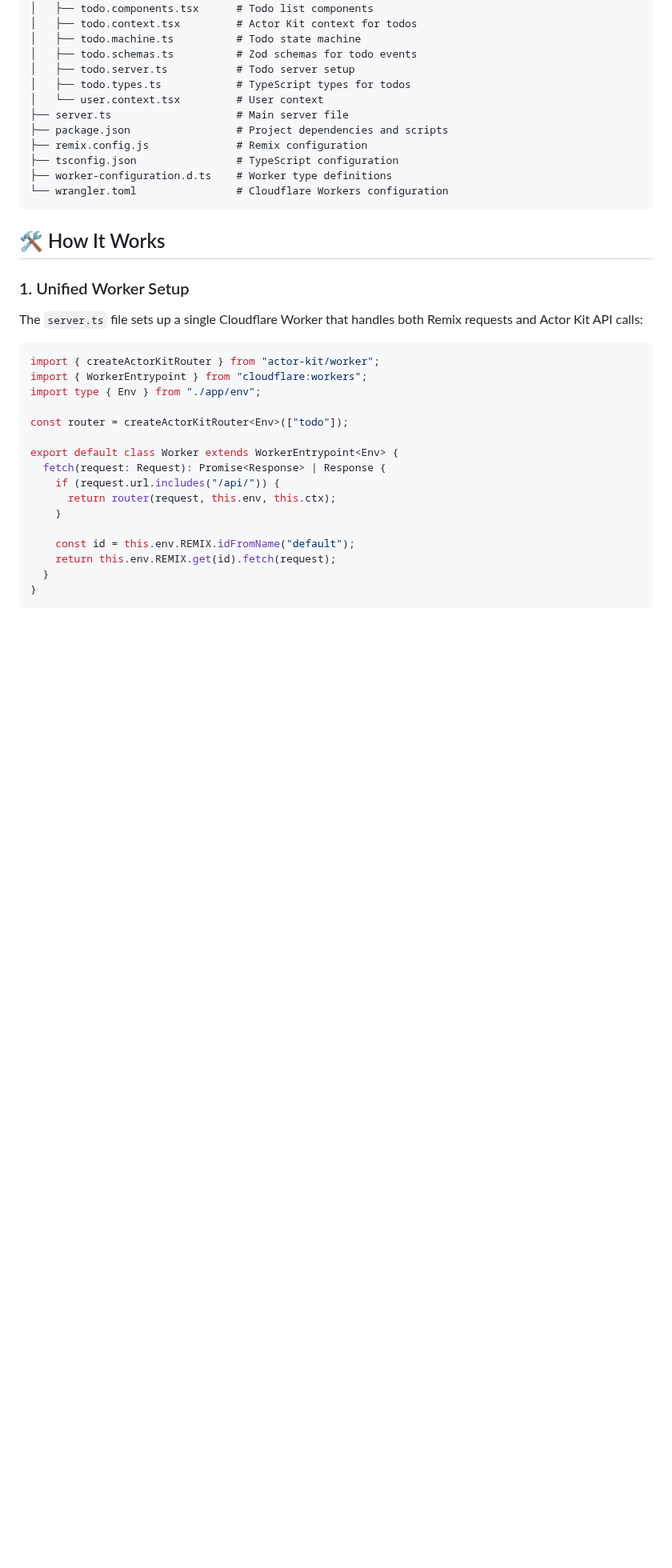
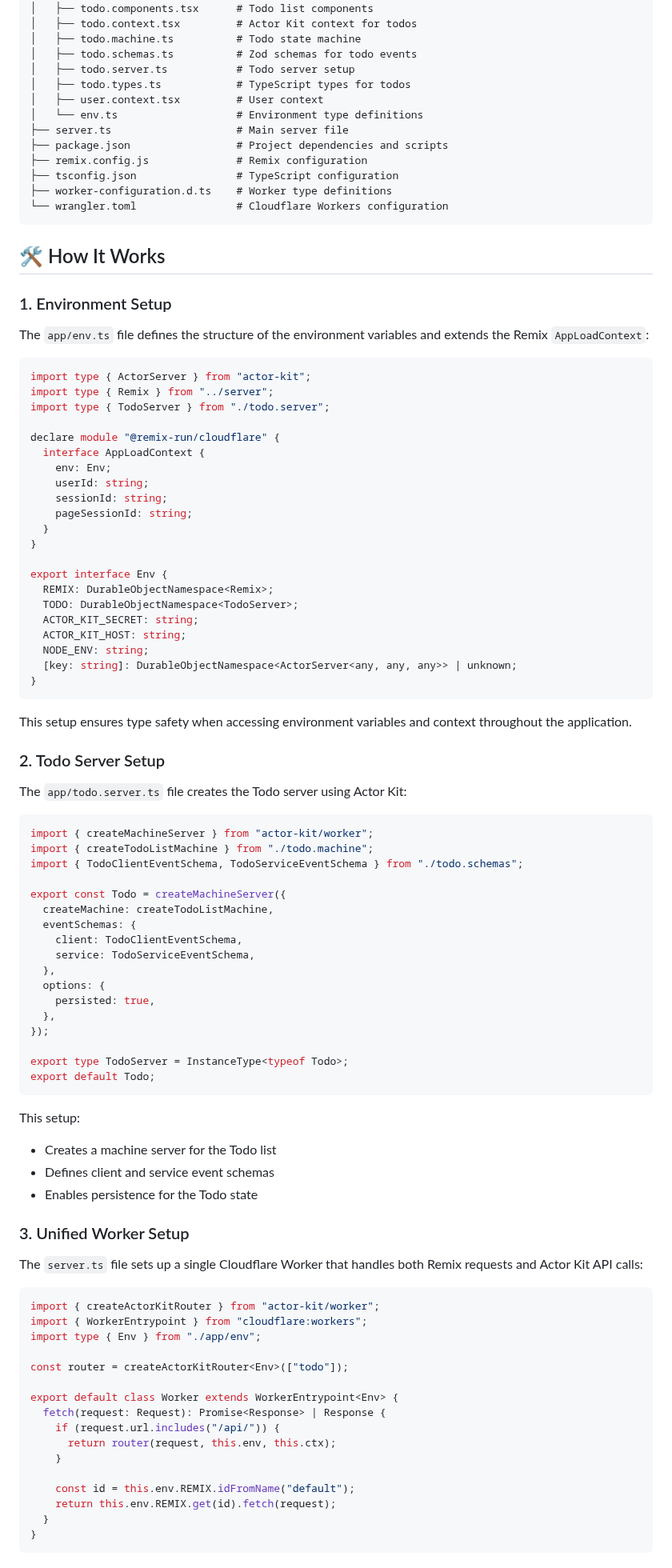
Before and after one commit to jonmumm/actor-kit, a Markdown page: examples/remix-actorkit-todo/README.md, the part around one of its changes. Shown at 80% size. GitHub-like rendering; blank space fills up the shorter version.

````diff
--- a/examples/remix-actorkit-todo/README.md
+++ b/examples/remix-actorkit-todo/README.md
@@ -32,7 +32,8 @@ examples/remix-actorkit-todo/
 │   ├── todo.schemas.ts          # Zod schemas for todo events
 │   ├── todo.server.ts           # Todo server setup
 │   ├── todo.types.ts            # TypeScript types for todos
-│   └── user.context.tsx         # User context
+│   ├── user.context.tsx         # User context
+│   └── env.ts                   # Environment type definitions
 ├── server.ts                    # Main server file
 ├── package.json                 # Project dependencies and scripts
 ├── remix.config.js              # Remix configuration
@@ -43,7 +44,66 @@ examples/remix-actorkit-todo/
 
 ## 🛠️ How It Works
 
-### 1. Unified Worker Setup
+### 1. Environment Setup
+
+The `app/env.ts` file defines the structure of the environment variables and extends the Remix `AppLoadContext`:
+
+```typescript
+import type { ActorServer } from "actor-kit";
+import type { Remix } from "../server";
+import type { TodoServer } from "./todo.server";
+
+declare module "@remix-run/cloudflare" {
+  interface AppLoadContext {
+    env: Env;
+    userId: string;
+    sessionId: string;
+    pageSessionId: string;
+  }
+}
+
+export interface Env {
+  REMIX: DurableObjectNamespace<Remix>;
+  TODO: DurableObjectNamespace<TodoServer>;
+  ACTOR_KIT_SECRET: string;
+  ACTOR_KIT_HOST: string;
+  NODE_ENV: string;
+  [key: string]: DurableObjectNamespace<ActorServer<any, any, any>> | unknown;
+}
+```
+
+This setup ensures type safety when accessing environment variables and context throughout the application.
+
+### 2. Todo Server Setup
+
+The `app/todo.server.ts` file creates the Todo server using Actor Kit:
+
+```typescript
+import { createMachineServer } from "actor-kit/worker";
+import { createTodoListMachine } from "./todo.machine";
+import { TodoClientEventSchema, TodoServiceEventSchema } from "./todo.schemas";
+
+export const Todo = createMachineServer({
+  createMachine: createTodoListMachine,
+  eventSchemas: {
+    client: TodoClientEventSchema,
+    service: TodoServiceEventSchema,
+  },
+  options: {
+    persisted: true,
+  },
+});
+
+export type TodoServer = InstanceType<typeof Todo>;
+export default Todo;
+```
+
+This setup:
+- Creates a machine server for the Todo list
+- Defines client and service event schemas
+- Enables persistence for the Todo state
+
+### 3. Unified Worker Setup
 
 The `server.ts` file sets up a single Cloudflare Worker that handles both Remix requests and Actor Kit API calls:
 
````
Also changed, not shown: other parts of examples/remix-actorkit-todo/README.md (+2 -2 lines).
